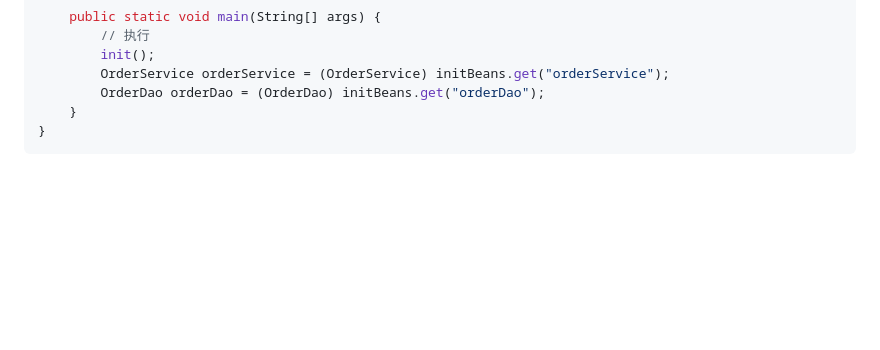
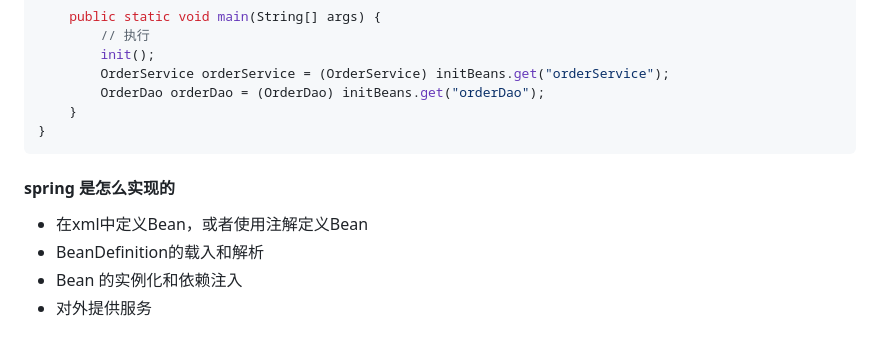
Before and after one commit to EliteFan0814/my-sumup-tools, a Markdown page: java/spring.md, the part around the change. Rendered like a GitHub page; blank space fills up the shorter version.

Commit message:
springDemo

````diff
--- a/java/spring.md
+++ b/java/spring.md
@@ -142,3 +142,8 @@ public class MyIocContainer {
     }
 }
 ```
+#### spring 是怎么实现的
+- 在xml中定义Bean，或者使用注解定义Bean
+- BeanDefinition的载入和解析
+- Bean 的实例化和依赖注入
+- 对外提供服务
````
Also changed, not shown: 1 other file.
